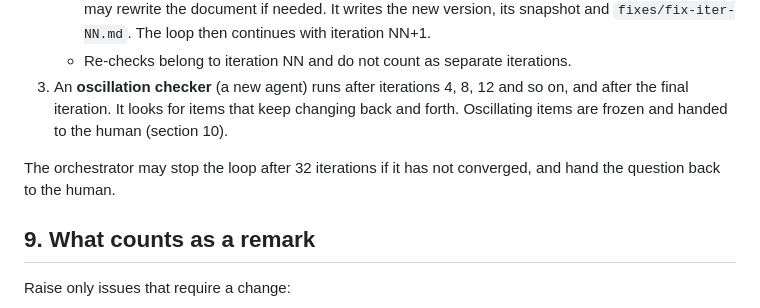
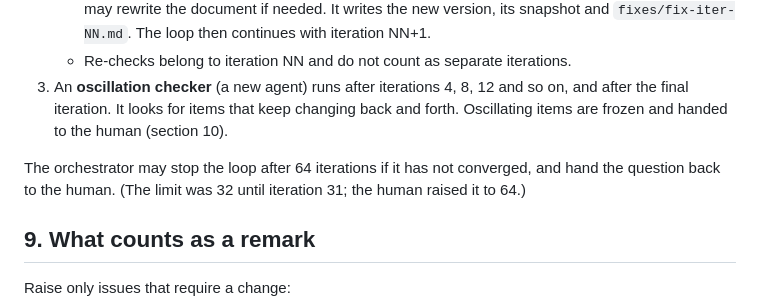
Before and after one commit to pomid0rko0/headache-diary, a Markdown page: docs/stage2-output-model/PROCESS.md, the part around the change. Rendered like a GitHub page.

Commit message:
Stage 2 process: raise the iteration limit from 32 to 64
At the human's request, during iteration 31.

Co-Authored-By: Claude Opus 5.5 <noreply@anthropic.com>
Claude-Session: https://claude.ai/code/session_01JTzxuJAEHrciKZSebsKNYu

```diff
--- a/docs/stage2-output-model/PROCESS.md
+++ b/docs/stage2-output-model/PROCESS.md
@@ -181,7 +181,7 @@ Baseline: Stage 1 OUTPUT_REQUIREMENTS.md v18 (converged)
    - Re-checks belong to iteration NN and do not count as separate iterations.
 3. An **oscillation checker** (a new agent) runs after iterations 4, 8, 12 and so on, and after the final iteration. It looks for items that keep changing back and forth. Oscillating items are frozen and handed to the human (section 10).
 
-The orchestrator may stop the loop after 32 iterations if it has not converged, and hand the question back to the human.
+The orchestrator may stop the loop after 64 iterations if it has not converged, and hand the question back to the human. (The limit was 32 until iteration 31; the human raised it to 64.)
 
 ## 9. What counts as a remark
 
```
